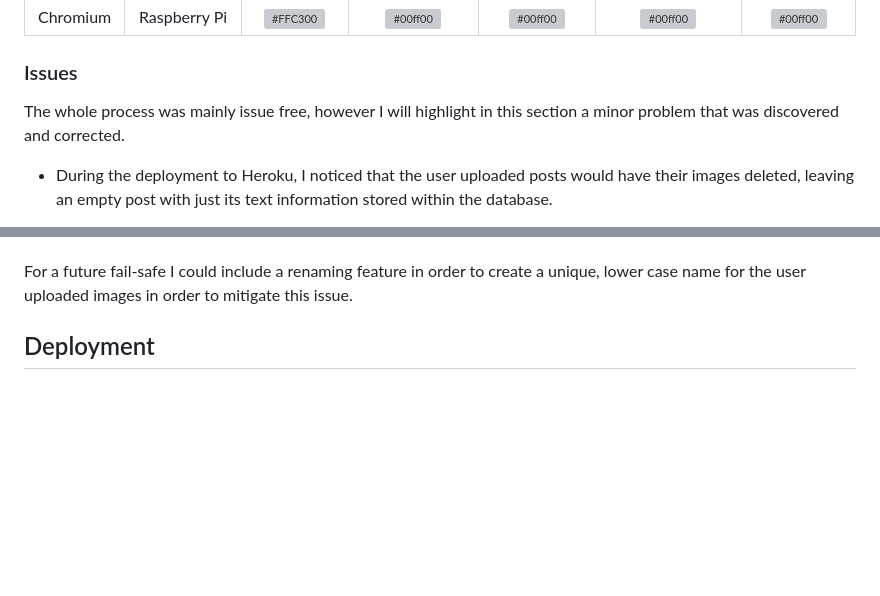
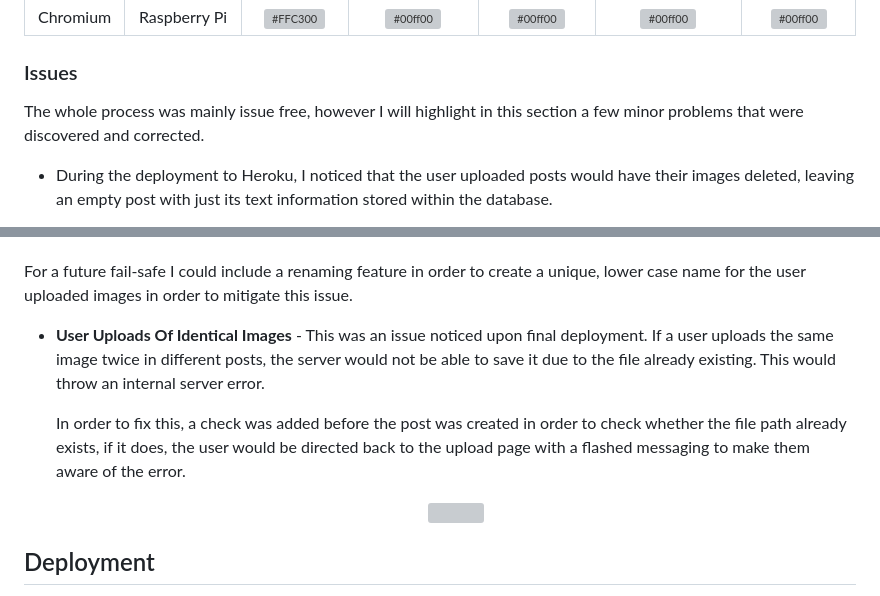
Before and after one commit to Natte2110/trelawney-crafts, a Markdown page: README.md, 2 parts joined by grey strips. Rendered like a GitHub page; blank space fills up the shorter version; grey boxes are pictures that could not be loaded.

Commit message:
docs: Add issue fix for filepaths

```diff
--- a/README.md
+++ b/README.md
@@ -452,7 +452,7 @@ Below is a testing matrix created in order to show what tests were conducted acr
 
 ### Issues
 
-The whole process was mainly issue free, however I will highlight in this section a minor problem that was discovered and corrected.
+The whole process was mainly issue free, however I will highlight in this section a few minor problems that were discovered and corrected.
 
 - During the deployment to Heroku, I noticed that the user uploaded posts would have their images deleted, leaving an empty post with just its text information stored within the database.
 
@@ -467,6 +467,14 @@ The whole process was mainly issue free, however I will highlight in this sectio
 Another thing worth mentioning is that the images stored within `trelawneycrafts/static/media/user_uploads` are capitalised due to the original names of the uploaded files that were uploaded using an iPhone 12. The reason this was not changed was due to the fact that this will be the case for user uploaded images.
 
 For a future fail-safe I could include a renaming feature in order to create a unique, lower case name for the user uploaded images in order to mitigate this issue.
+
+- **User Uploads Of Identical Images** - This was an issue noticed upon final deployment. If a user uploads the same image twice in different posts, the server would not be able to save it due to the file already existing. This would throw an internal server error.
+
+    In order to fix this, a check was added before the post was created in order to check whether the file path already exists, if it does, the user would be directed back to the upload page with a flashed messaging to make them aware of the error.
+
+    <p align="center">
+    <img src="./testing/issue-fix-01.png">
+    </p>
 
 ## Deployment
 
```
